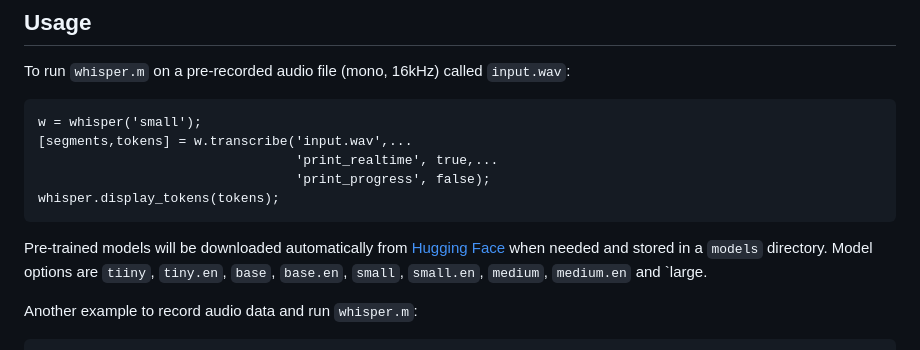
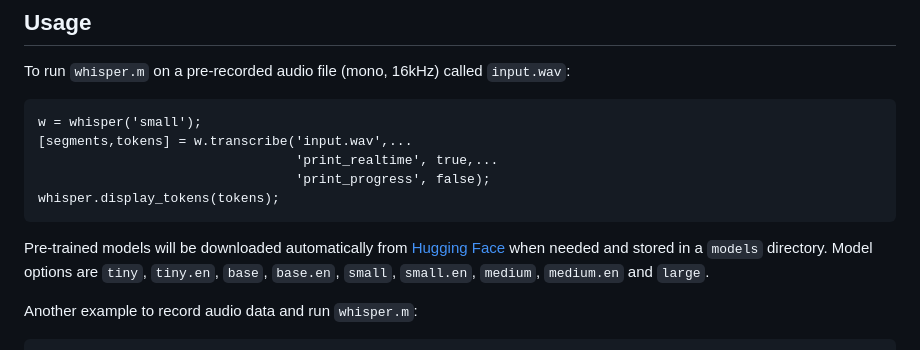
Before and after one commit to gllmflndn/whisper.m, a Markdown page: README.md, the part around the change. Drawn GitHub-style.

````diff
--- a/README.md
+++ b/README.md
@@ -43,7 +43,7 @@ w = whisper('small');
 whisper.display_tokens(tokens);
 ```
 
-Pre-trained models will be downloaded automatically from [Hugging Face](https://huggingface.co/ggerganov/whisper.cpp) when needed and stored in a `models` directory. Model options are `tiiny`, `tiny.en`, `base`, `base.en`, `small`, `small.en`, `medium`, `medium.en` and `large.
+Pre-trained models will be downloaded automatically from [Hugging Face](https://huggingface.co/ggerganov/whisper.cpp) when needed and stored in a `models` directory. Model options are `tiny`, `tiny.en`, `base`, `base.en`, `small`, `small.en`, `medium`, `medium.en` and `large`.
 
 Another example to record audio data and run `whisper.m`:
 
````
